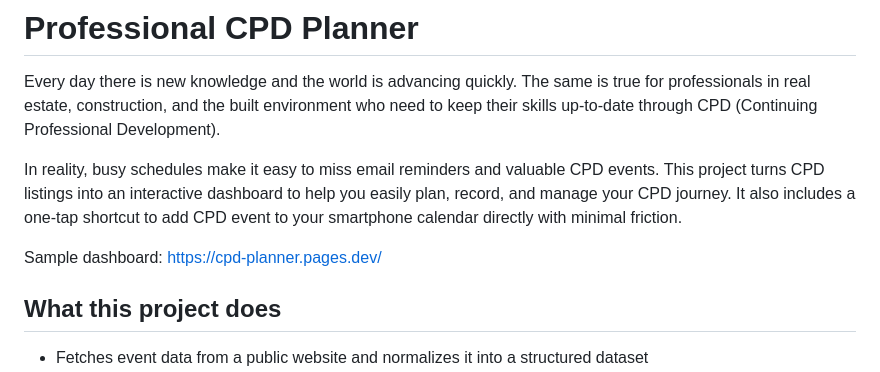
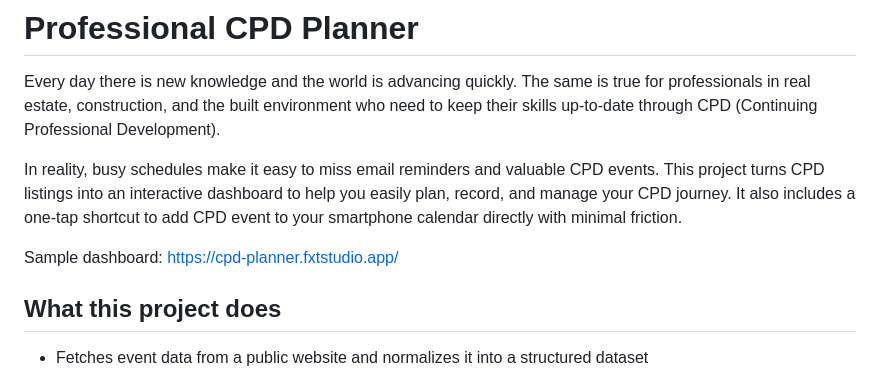
Before and after one commit to felixt-io/professional-cpd-planner, a Markdown page: README.md, the part around the change. Drawn GitHub-style.

Commit message:
Change sample dashboard link in README
Updated the sample dashboard link to the new URL.

```diff
--- a/README.md
+++ b/README.md
@@ -4,7 +4,7 @@ Every day there is new knowledge and the world is advancing quickly. The same is
 
 In reality, busy schedules make it easy to miss email reminders and valuable CPD events. This project turns CPD listings into an interactive dashboard to help you easily plan, record, and manage your CPD journey. It also includes a one-tap shortcut to add CPD event to your smartphone calendar directly with minimal friction.
 
-Sample dashboard: https://cpd-planner.pages.dev/
+Sample dashboard: https://cpd-planner.fxtstudio.app/
 
 ## What this project does
 
```
